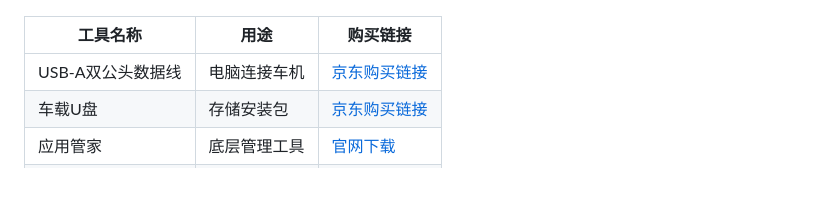
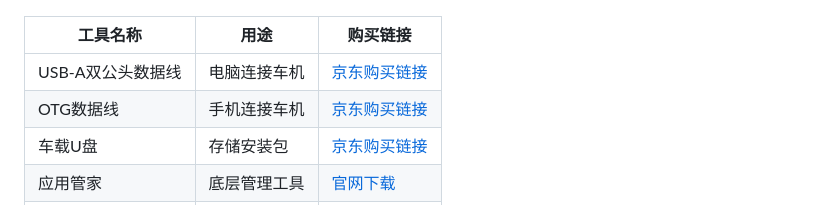
Before and after one commit to jyz0501/jetour-adbtool-usage, a Markdown page: 捷途旅行者车机安装第三方软件教程.md, the part around the change. Rendered like a GitHub page; blank space fills up the shorter version.

Commit message:
Add OTG data cable purchase link

```diff
--- a/捷途旅行者车机安装第三方软件教程.md
+++ b/捷途旅行者车机安装第三方软件教程.md
@@ -45,6 +45,7 @@
 | 工具名称 | 用途 | 购买链接 |
 |---------|------|----------|
 | USB-A双公头数据线 | 电脑连接车机 | [京东购买链接](https://item.jd.com/4201262.html) |
+| OTG数据线 | 手机连接车机 | [京东购买链接](https://item.jd.com/100095234799.html) |
 | 车载U盘 | 存储安装包 | [京东购买链接](https://item.jd.com/100015086512.html) |
 | 应用管家 | 底层管理工具 | [官网下载](https://www.esapp.cn/) |
 | 车机助手 | 手机安装助手 | [官网下载](https://sj.qq.com/) |
```
